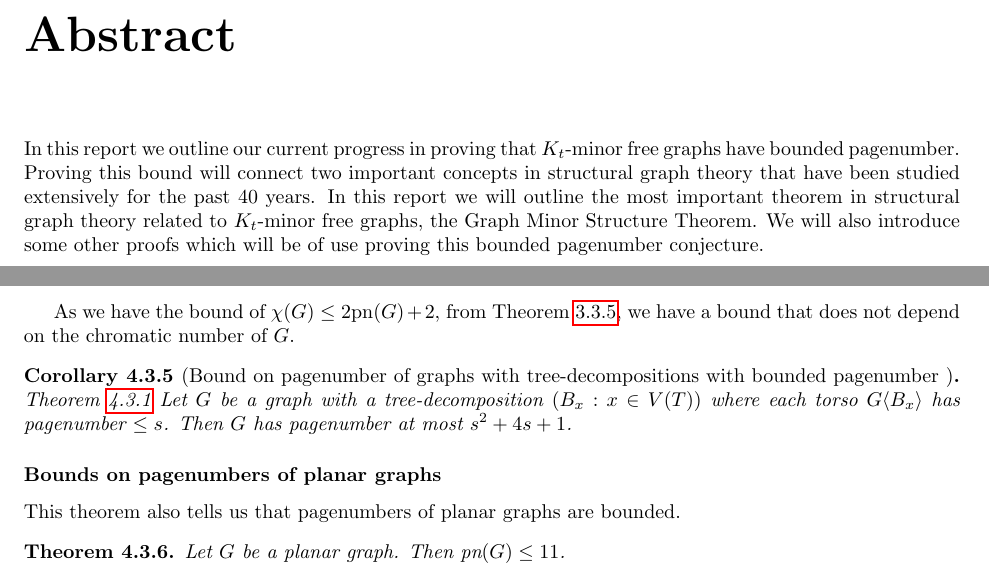
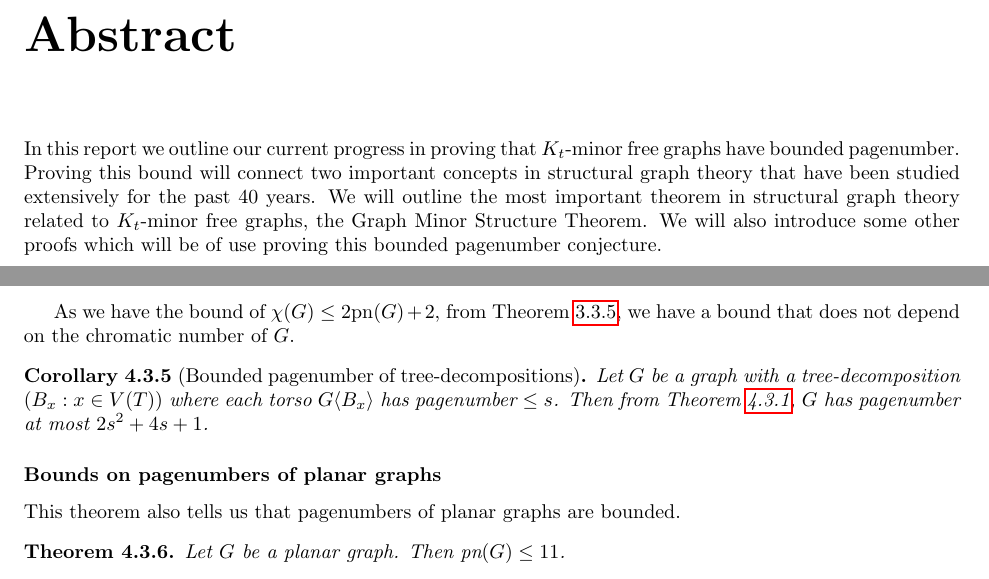
Before and after one commit to ErickLuu/Honours-Project-Notes, a LaTeX thesis (Notes/Structural Graph Theory/Book_embedding_notes.tex): two parts of pages 2 and 14 of 23, joined at a grey line, cut so that both start at the same text. Compiled offline with pdfLaTeX.

Commit message:
txs auto checkin

```diff
--- a/Notes/Structural Graph Theory/Book_embedding_notes.tex
+++ b/Notes/Structural Graph Theory/Book_embedding_notes.tex
@@ -66,7 +66,7 @@ maxbibnames=99
 
 \maketitle
 \chapter{Abstract}\label{abstract}
-In this report we outline our current progress in proving that $K_t$-minor free graphs have bounded pagenumber. Proving this bound will connect two important concepts in structural graph theory that have been studied extensively for the past 40 years. In this report we will outline the most important theorem in structural graph theory related to $K_t$-minor free graphs, the Graph Minor Structure Theorem. We will also introduce some other proofs which will be of use proving this bounded pagenumber conjecture.
+In this report we outline our current progress in proving that $K_t$-minor free graphs have bounded pagenumber. Proving this bound will connect two important concepts in structural graph theory that have been studied extensively for the past 40 years. We will outline the most important theorem in structural graph theory related to $K_t$-minor free graphs, the Graph Minor Structure Theorem. We will also introduce some other proofs which will be of use proving this bounded pagenumber conjecture.
 \chapter{Introduction}\label{sec:introduction}
 Structural graph theory is a fundamental topic in graph theory and its study has led to a deeper understanding of graphs. Many results from structural graph theory decompose graphs into ones with bounded parameters. One of the most important theorems in structural graph theory is Robertson and Seymour's Graph Minor Theorem \cite{robertsonGraphMinorsXX2004} which states that proper minor-closed families of graphs are characterised by a finite set of forbidden minors.
 \par
@@ -536,8 +536,8 @@ We have some bounds in terms of pagenumber on some of these constants, however t
 	If $G$ has a clique of size $k$, then embedding the clique of size $k$ and therefore $G$ requires at least $\lfloor \frac{k}{2} \rfloor$ pages, from \cref{thm:Pagenumber_Complete_Graph}. Therefore, if we can embed $G$ in $s$ pages, then the largest clique of $G$ is at most $2s + 1$. Therefore, $\ell \leq 2s + 1$.
 \end{proof}
 As we have the bound of $\chi(G) \leq 2 \pn(G) + 2$, from \cref{thm:Colouring_Bound}, we have a bound that does not depend on the chromatic number of $G$.
-\begin{corollary}[Bound on pagenumber of graphs with tree-decompositions with bounded pagenumber ]\cref{thm:clique_sum_pagenumber_bound}
-	Let $G$ be a graph with a tree-decomposition $(B_x: x \in V(T))$ where each torso $G \langle B_x \rangle$ has pagenumber $\leq s$. Then $G$ has pagenumber at most $s^2 + 4s + 1$.
+\begin{corollary}[Bounded pagenumber of tree-decompositions]
+	Let $G$ be a graph with a tree-decomposition $(B_x: x \in V(T))$ where each torso $G \langle B_x \rangle$ has pagenumber $\leq s$. Then from \cref{thm:clique_sum_pagenumber_bound}, $G$ has pagenumber at most $2s^2 + 4s + 1$.
 \end{corollary}
 
 \subsubsection{Bounds on pagenumbers of planar graphs}
```
